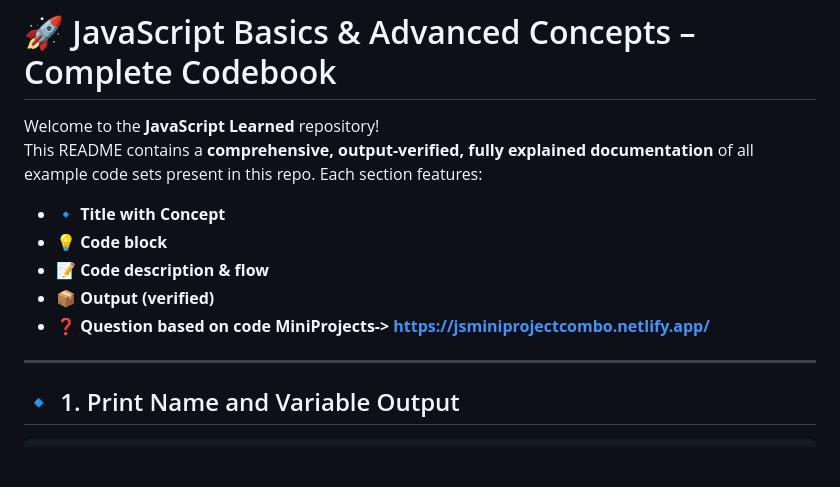
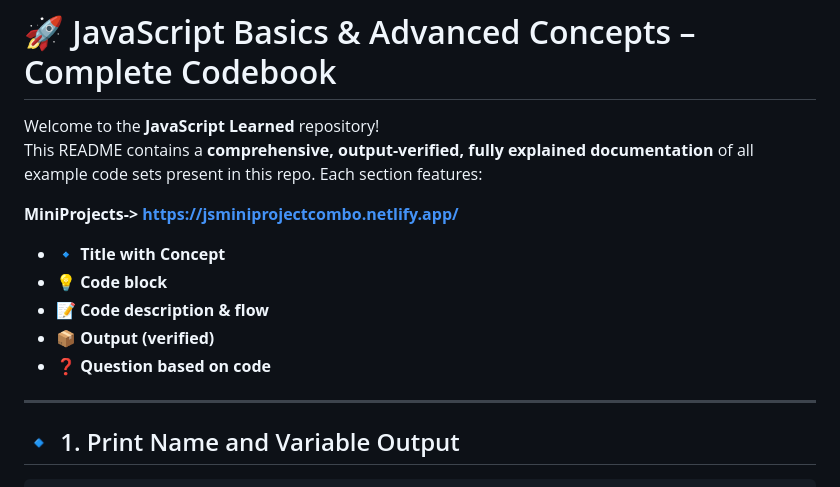
Before and after one commit to nikhilkr16/javascript_learned, a Markdown page: README.md, the part around the change. GitHub-like rendering; blank space fills up the shorter version.

```diff
--- a/README.md
+++ b/README.md
@@ -2,13 +2,14 @@
 
 Welcome to the **JavaScript Learned** repository!
 This README contains a **comprehensive, output-verified, fully explained documentation** of all example code sets present in this repo. Each section features:
+
+**MiniProjects-> https://jsminiprojectcombo.netlify.app/**
 
 - 🔹 **Title with Concept**
 - 💡 **Code block**
 - 📝 **Code description & flow**
 - 📦 **Output (verified)**
 - ❓ **Question based on code**
-**MiniProjects-> https://jsminiprojectcombo.netlify.app/**
 ---
 
 ## 🔹 1. Print Name and Variable Output
```
